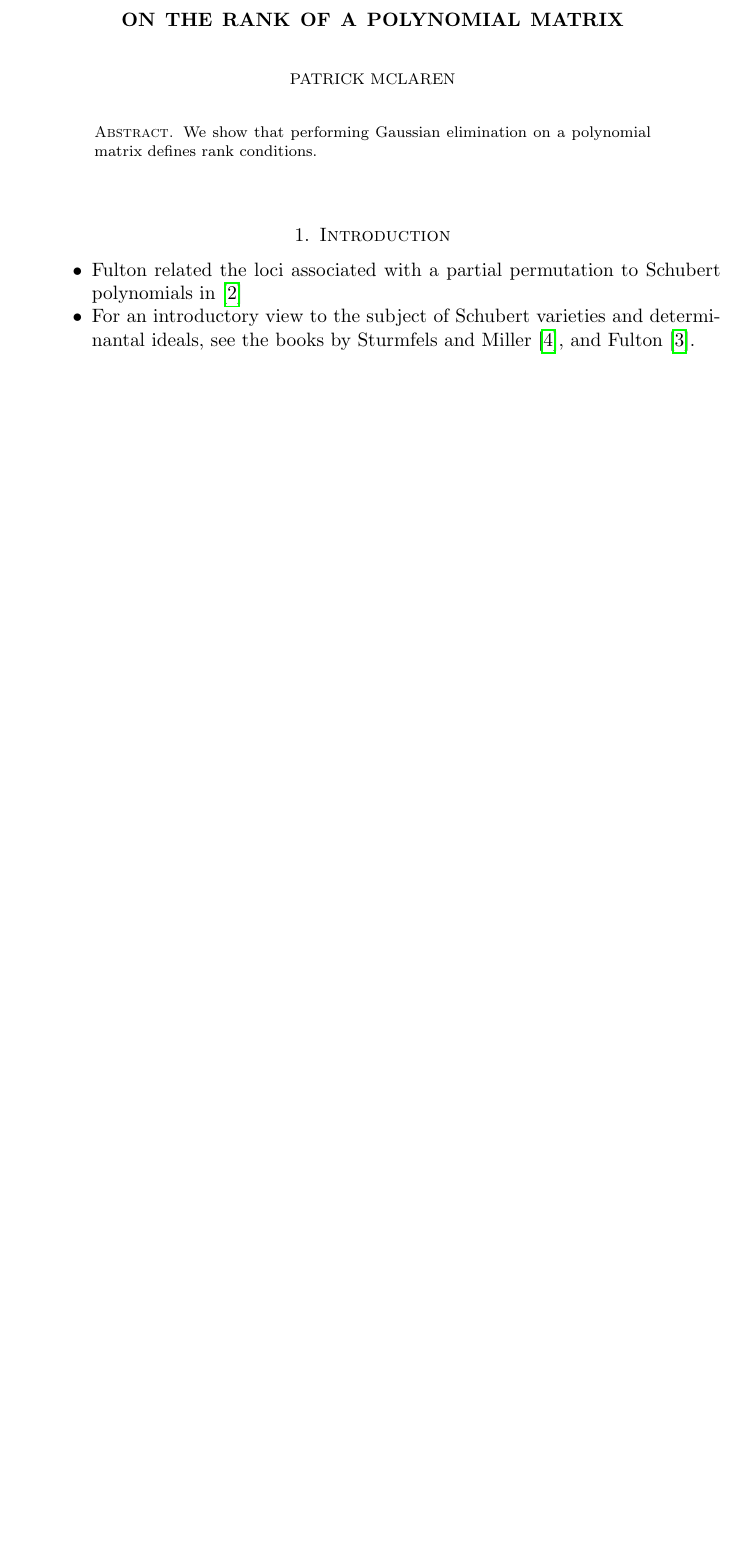
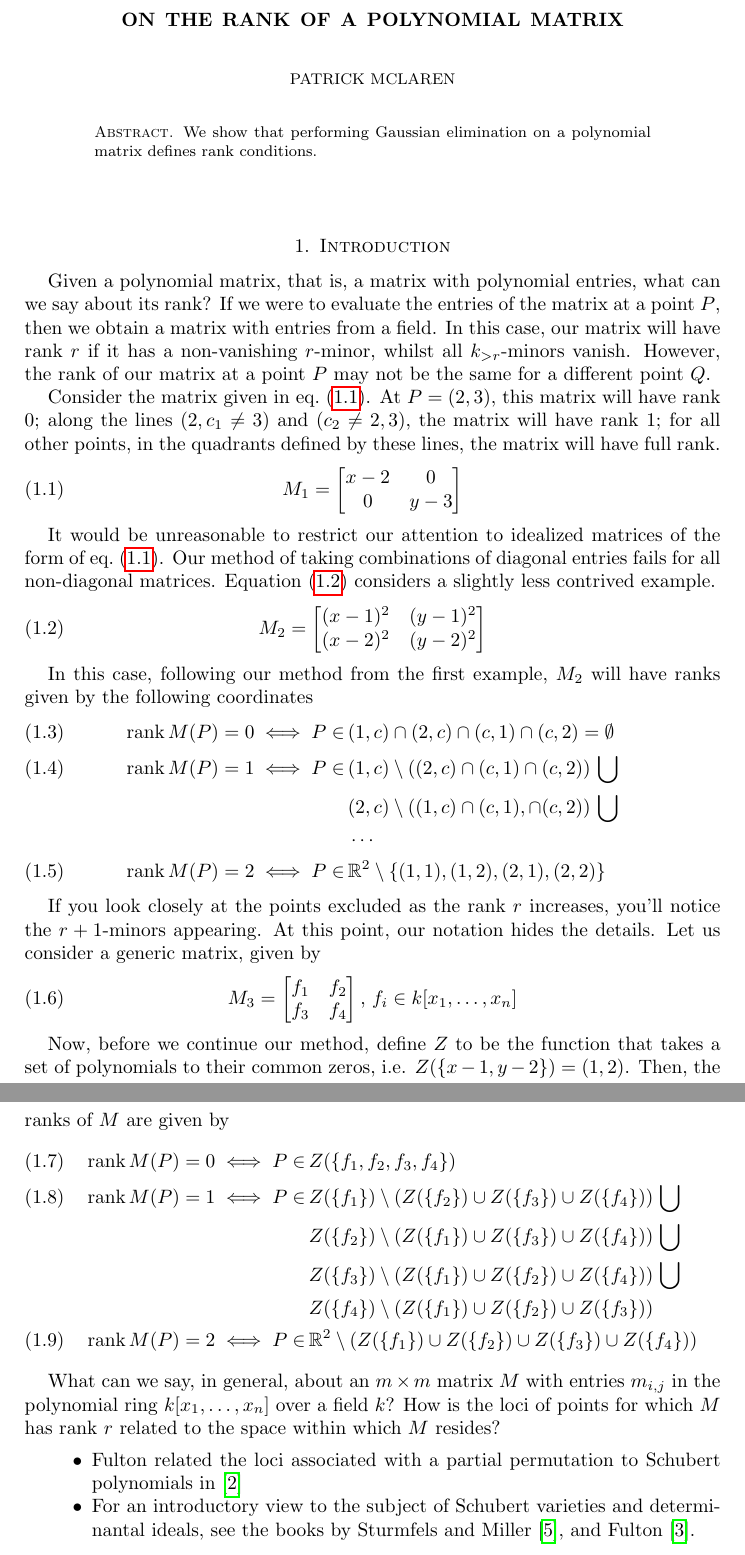
Before and after one commit to patrickmclaren/math-thesis, a LaTeX thesis (thesis/thesis.tex): part of page 1 of 8 before the commit and two parts of pages 1 and 2 of 9 after it, the two joined at a grey line, cut so that both start at the same text, the shorter picture padded with empty space. Compiled offline with pdfLaTeX.

Commit message:
working on introduction, developing clear goals [ci skip]

```diff
--- a/thesis/thesis.tex
+++ b/thesis/thesis.tex
@@ -14,7 +19,7 @@
 \usepackage{tabularx}
 \newcolumntype{Y}{>{\centering\arraybackslash}X}
 
-\usepackage{todonotes}
+\usepackage[shadow]{todonotes}
 
 \usepackage{hyperref}
 \usepackage[german,english]{babel}
@@ -75,6 +91,59 @@
 %%%%%%%%%%%%%%%%%%%%%%%%%%%%%%%%%%%%%%%%%%%%%%%%%%%%%%%%%%%%%%%%%%%%%%%%%%%%%%
 
 \section{Introduction}
+
+Given a polynomial matrix, that is, a matrix with polynomial entries, what can we say about its rank? If we were to evaluate the entries of the matrix at a point $P$, then we obtain a matrix with entries from a field. In this case, our matrix will have rank $r$ if it has a non-vanishing $r$-minor, whilst all $k_{> r}$-minors vanish. However, the rank of our matrix at a point $P$ may not be the same for a different point $Q$.
+
+Consider the matrix given in \cref{eq:introduction-linear-matrix}. At $P = (2, 3)$, this matrix will have rank $0$; along the lines $(2, c_1 \not= 3)$ and $(c_2 \not= 2, 3)$, the matrix will have rank $1$;  for all other points, in the quadrants defined by these lines, the matrix will have full rank.
+\begin{equation}
+  \label{eq:introduction-linear-matrix}
+  M_1 =
+  \begin{bmatrix}
+    x - 2 & 0\\
+    0 & y - 3
+  \end{bmatrix}
+\end{equation}
+
+It would be unreasonable to restrict our attention to idealized matrices of the form of \cref{eq:introduction-linear-matrix}. Our method of taking combinations of diagonal entries fails for all non-diagonal matrices. \Cref{eq:introduction-quadratic-matrix} considers a slightly less contrived example.
+\begin{equation}
+  \label{eq:introduction-quadratic-matrix}
+  M_2 =
+  \begin{bmatrix}
+    (x - 1)^2 & (y - 1)^2\\
+    (x - 2)^2 & (y - 2)^2
+  \end{bmatrix}
+\end{equation}
+
+In this case, following our method from the first example, $M_2$ will have ranks given by the following coordinates
+\begin{align}
+  \rank M(P) = 0 \iff P \in &\, (1, c) \cap (2, c) \cap (c, 1) \cap (c, 2) = \emptyset\\
+  \rank M(P) = 1 \iff P \in &\, (1, c) \setminus ((2, c) \cap (c, 1) \cap (c, 2)) \, \bigcup \\
+  &\, (2, c) \setminus ((1, c) \cap (c, 1), \cap (c, 2)) \, \bigcup \notag\\
+  &\, \cdots \notag \\
+  \rank M(P) = 2 \iff P \in &\, \mathbb{R}^2 \setminus \{ (1, 1), (1, 2), (2, 1), (2, 2) \}
+\end{align}
+
+If you look closely at the points excluded as the rank $r$ increases, you'll notice the $r + 1$-minors appearing. At this point, our notation hides the details. Let us consider a generic matrix, given by
+\begin{equation}
+  \label{eq:introduction-generic-matrix}
+  M_3 = \begin{bmatrix}
+    f_1 & f_2\\
+    f_3 & f_4
+  \end{bmatrix}
+  \text{, } f_i \in k[x_1, \ldots, x_n]
+\end{equation}
+
+Now, before we continue our method, define $Z$ to be the function that takes a set of polynomials to their common zeros, i.e. $Z(\{ x - 1, y - 2 \}) = (1, 2)$. Then, the ranks of $M$ are given by
+\begin{align}
+  \rank M(P) = 0 \iff P \in &\, Z(\{ f_1, f_2, f_3, f_4 \})\\
+  \rank M(P) = 1 \iff P \in &\, Z(\{ f_1 \}) \setminus \left( Z(\{ f_2 \}) \cup Z(\{ f_3 \}) \cup Z(\{ f_4 \}) \right) \, \bigcup \\
+  &\, Z(\{ f_2 \}) \setminus \left( Z(\{ f_1 \}) \cup Z(\{ f_3 \}) \cup Z(\{ f_4 \}) \right) \, \bigcup \notag\\
+  &\, Z(\{ f_3 \}) \setminus \left( Z(\{ f_1 \}) \cup Z(\{ f_2 \}) \cup Z(\{ f_4 \}) \right) \, \bigcup \notag\\
+  &\, Z(\{ f_4 \}) \setminus \left( Z(\{ f_1 \}) \cup Z(\{ f_2 \}) \cup Z(\{ f_3 \}) \right) \notag\\
+  \rank M(P) = 2 \iff P \in &\, \mathbb{R}^2 \setminus \left( Z(\{ f_1\}) \cup Z(\{ f_2\}) \cup Z(\{f_3\}) \cup Z(\{f_4 \}) \right)
+\end{align}
+
+What can we say, in general, about an $m \times m$ matrix $M$ with entries $m_{i,j}$ in the polynomial ring $k[x_1, \ldots, x_n]$ over a field $k$? How is the loci of points for which $M$ has rank $r$ related to the space within which $M$ resides?
 
 \begin{itemize}
 \item Fulton related the loci associated with a partial permutation to Schubert polynomials in \cite{fulton1992}
```
Also changed, not shown: thesis/thesis.bib (+12 -0 lines), thesis/thesis.tex (62 more changed lines).
